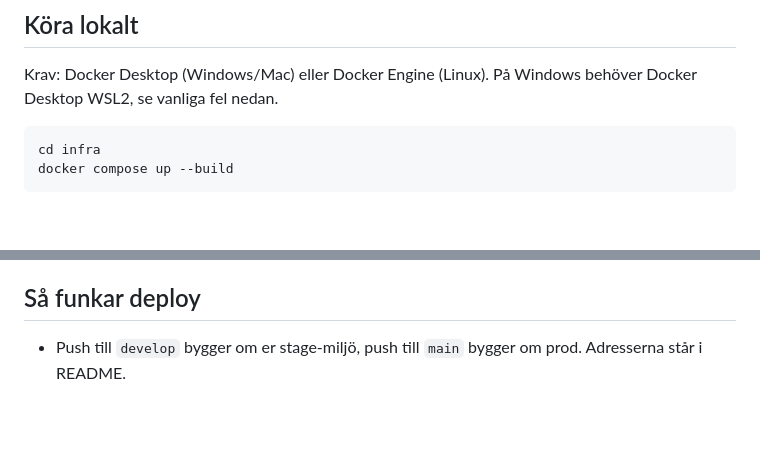
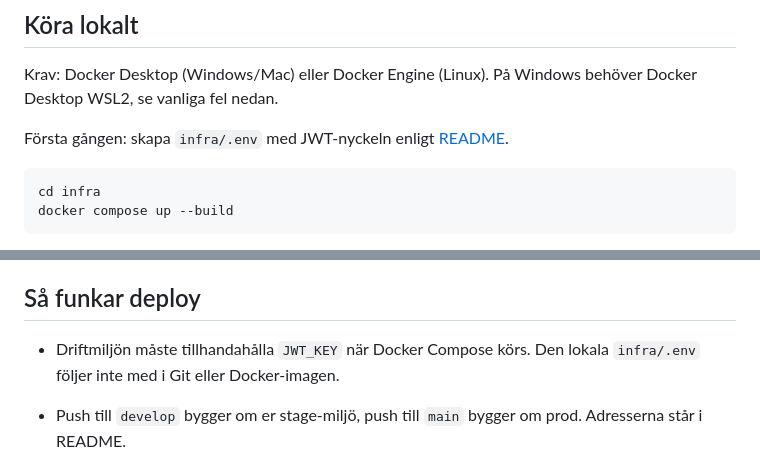
Before and after one commit to chas-challenge-2026/seb-net-team1, a Markdown page: DRIFT.md, 2 parts joined by grey strips. Rendered like a GitHub page; blank space fills up the shorter version.

Commit message:
Document the JWT key required for Docker deployment
Link the local setup instructions and explain that stage and production must provide JWT_KEY independently.

````diff
--- a/DRIFT.md
+++ b/DRIFT.md
@@ -5,6 +5,8 @@ Denna guide riktar sig särskilt till teamets driftansvariga, men alla i teamet
 ## Köra lokalt
 
 Krav: Docker Desktop (Windows/Mac) eller Docker Engine (Linux). På Windows behöver Docker Desktop WSL2, se vanliga fel nedan.
+
+Första gången: skapa `infra/.env` med JWT-nyckeln enligt [README](README.md#jwt-nyckel-för-docker).
 
 ```bash
 cd infra
@@ -24,6 +26,8 @@ Appen svarar sedan på http://localhost:PORT. Vilken port som gäller för ert c
 - **Databasen i konstigt läge:** `docker compose down -v` och börja om. Volymen är bara lokal, inget försvinner i driftmiljön.
 
 ## Så funkar deploy
+
+- Driftmiljön måste tillhandahålla `JWT_KEY` när Docker Compose körs. Den lokala `infra/.env` följer inte med i Git eller Docker-imagen.
 
 - Push till `develop` bygger om er stage-miljö, push till `main` bygger om prod. Adresserna står i README.
 - Grön bock eller rött X på committen i GitHub visar hur deployen gick. Vid rött X: klicka på markeringen och läs byggloggen.
````
